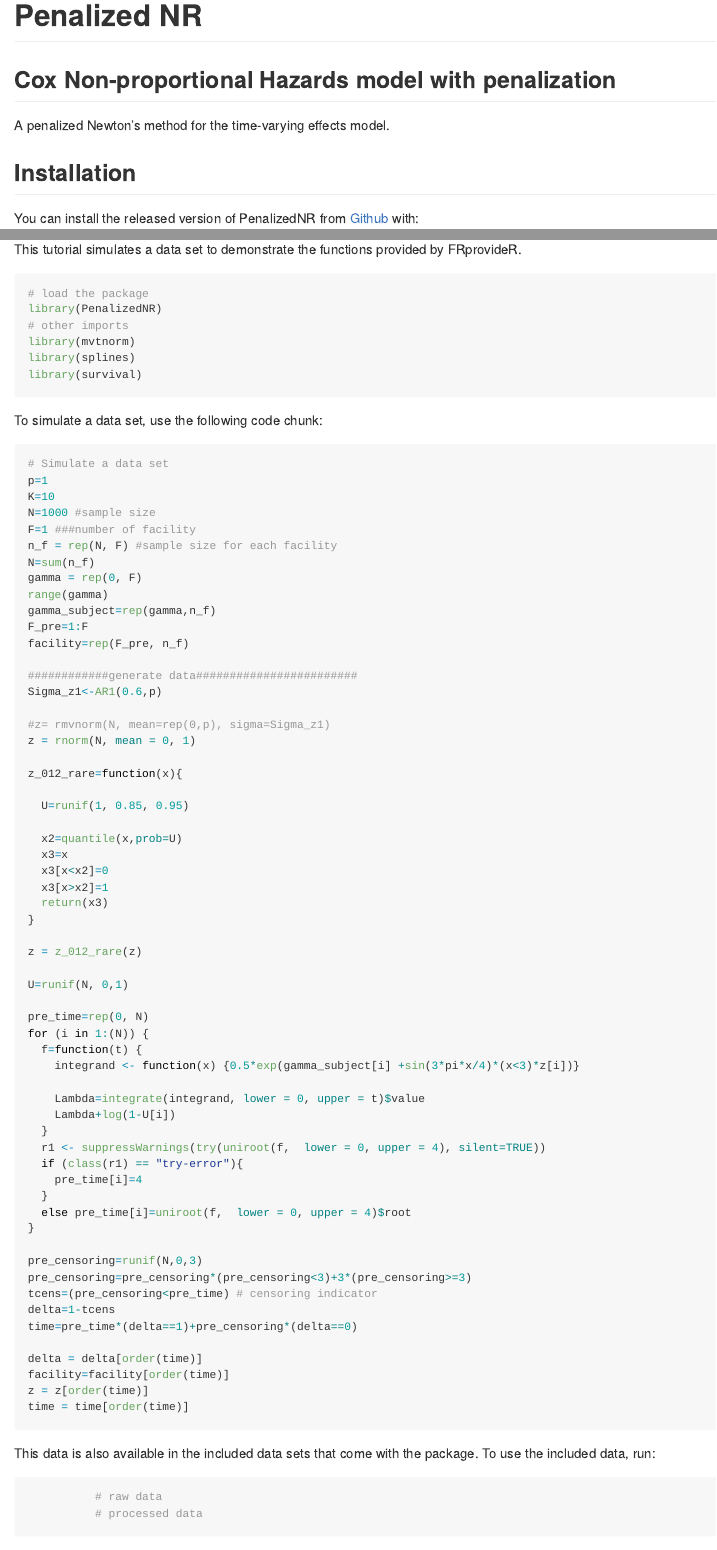
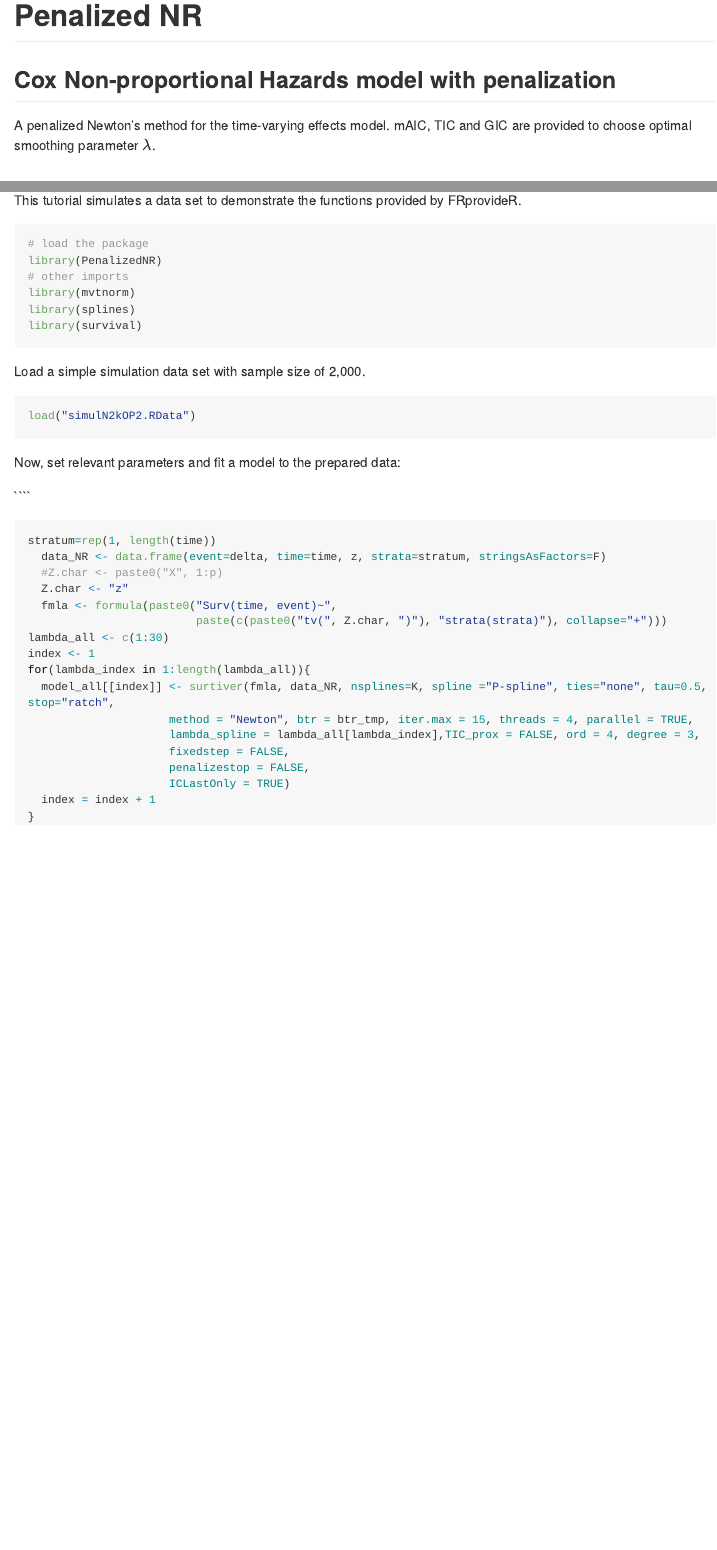
Before and after one commit to UM-KevinHe/SurvICpaper, an R Markdown document (README.Rmd): the page in a window 1100 px wide, from its top, and a second part further down, joined at a grey line. Rendered offline with R 4.5, knitr and Pandoc, with nearby package versions; long lines of code are wrapped.

Commit message:
Update README.Rmd

````diff
--- a/README.Rmd
+++ b/README.Rmd
@@ -18,7 +18,7 @@ knitr::opts_chunk$set(
 <!-- badges: start -->
 <!-- badges: end -->
 
-A penalized Newton's method for the time-varying effects model.
+A penalized Newton's method for the time-varying effects model. mAIC, TIC and GIC are provided to choose optimal smoothing parameter $\lambda$.
 
 ## Installation
 
@@ -48,77 +48,19 @@ library(splines)
 library(survival)
 ```
 
-To simulate a data set, use the following code chunk:
+Load a simple simulation data set with sample size of 2,000.
 
 ```{r example.simuate.data, eval=FALSE}
-# Simulate a data set
-p=1
-K=10
-N=1000 #sample size
-F=1 ###number of facility
-n_f = rep(N, F) #sample size for each facility
-N=sum(n_f)
-gamma = rep(0, F)
-range(gamma)
-gamma_subject=rep(gamma,n_f)
-F_pre=1:F
-facility=rep(F_pre, n_f)
-
-############generate data########################
-Sigma_z1<-AR1(0.6,p)
-
-#z= rmvnorm(N, mean=rep(0,p), sigma=Sigma_z1)
-z = rnorm(N, mean = 0, 1)
-
-z_012_rare=function(x){
-
-  U=runif(1, 0.85, 0.95)
-
-  x2=quantile(x,prob=U)
-  x3=x
-  x3[x<x2]=0
-  x3[x>x2]=1
-  return(x3)
-}
-
-z = z_012_rare(z)
-
-U=runif(N, 0,1)
-
-pre_time=rep(0, N)
-for (i in 1:(N)) {
-  f=function(t) {
-    integrand <- function(x) {0.5*exp(gamma_subject[i] +sin(3*pi*x/4)*(x<3)*z[i])}
-
-    Lambda=integrate(integrand, lower = 0, upper = t)$value
-    Lambda+log(1-U[i])
-  }
-  r1 <- suppressWarnings(try(uniroot(f,  lower = 0, upper = 4), silent=TRUE))
-  if (class(r1) == "try-error"){
-    pre_time[i]=4
-  }
-  else pre_time[i]=uniroot(f,  lower = 0, upper = 4)$root
-}
-
-pre_censoring=runif(N,0,3)
-pre_censoring=pre_censoring*(pre_censoring<3)+3*(pre_censoring>=3)
-tcens=(pre_censoring<pre_time) # censoring indicator
-delta=1-tcens
-time=pre_time*(delta==1)+pre_censoring*(delta==0)
-
-delta = delta[order(time)]
-facility=facility[order(time)]
-z = z[order(time)]
-time = time[order(time)]
+load("simulN2kOP2.RData")
 ```
 
-This data is also available in the included data sets that come with the package.
+<!-- This data is also available in the included data sets that come with the package.
 To use the included data, run:
 
 ```{r, eval=FALSE}
           # raw data
           # processed data
-```
+``` -->
 
 Now, set relevant parameters and fit a model to the prepared data:
 
````
